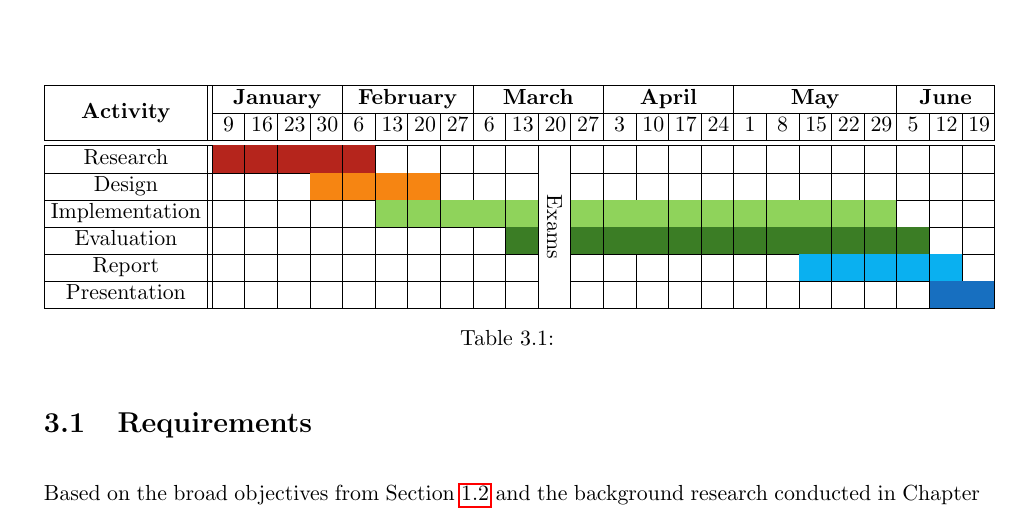
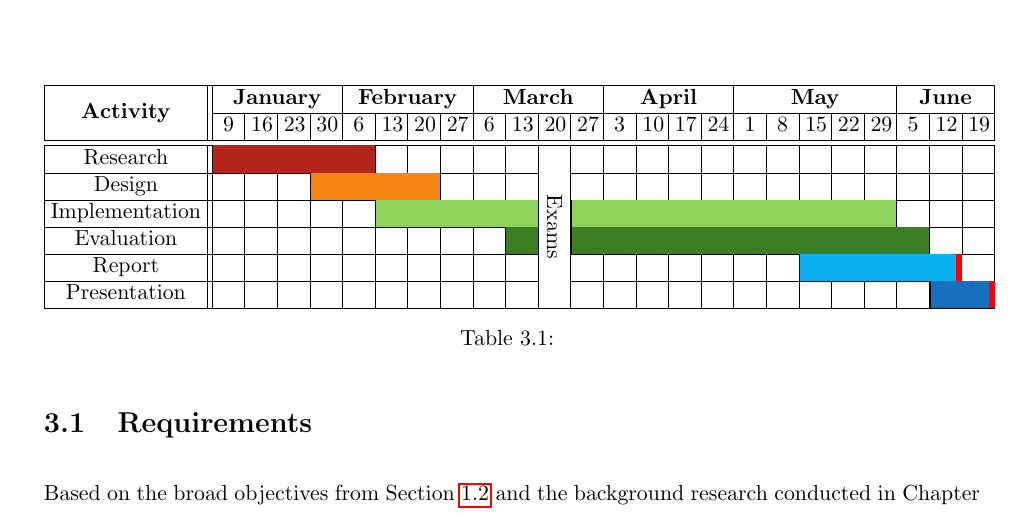
Before and after one commit to jonomuller/imperial-interim-report, a LaTeX thesis (main.tex, which reads sections/project_plan.tex): part of page 11 of 16, cut so that both start at the same text. Compiled offline with pdfLaTeX.

Commit message:
Add indicators for deadlines on project plan table Red vrules added to table

```diff
--- a/sections/project_plan.tex
+++ b/sections/project_plan.tex
@@ -14,27 +16,27 @@
     & 9 & 16 & 23 & 30 & 6 & 13 & 20 & 27 & 6 & 13 & 20 & 27 & 3 & 10 & 17 & 24 & 1 & 8 & 15 & 22 & 29 & 5 & 12 & 19\\
     \hline
     \hline
-    Research & \cellcolor{BrickRed} & \cellcolor{BrickRed} & \cellcolor{BrickRed} & \cellcolor{BrickRed} & \cellcolor{BrickRed} & & & & & & \multirow{6}{*}{\rotatebox[origin=c]{270}{Exams}} & & & & & & & & & & & & &\\
+    Research & \multicolumn{5}{|c|}{\cellcolor{BrickRed}} & & & & & & \multirow{6}{*}{\rotatebox[origin=c]{270}{Exams}} & & & & & & & & & & & & &\\
     \cline{1-11}
     \cline{13-25}
-    Design & & & & \cellcolor{BurntOrange} & \cellcolor{BurntOrange} & \cellcolor{BurntOrange} & \cellcolor{BurntOrange} & & & & & & & & & & & & & & & & &\\
+    Design & & & & \multicolumn{4}{|c|}{\cellcolor{BurntOrange}} & & & & & & & & & & & & & & & & &\\
     \cline{1-11}
     \cline{13-25}
-    Implementation & & & & & & \cellcolor{YellowGreen} & \cellcolor{YellowGreen} & \cellcolor{YellowGreen} & \cellcolor{YellowGreen} & \cellcolor{YellowGreen} &  & \cellcolor{YellowGreen} & \cellcolor{YellowGreen} & \cellcolor{YellowGreen} & \cellcolor{YellowGreen} & \cellcolor{YellowGreen} & \cellcolor{YellowGreen} & \cellcolor{YellowGreen} & \cellcolor{YellowGreen} & \cellcolor{YellowGreen} & \cellcolor{YellowGreen} & & &\\
+    Implementation & & & & & & \multicolumn{5}{|c|}{\cellcolor{YellowGreen}} & & \multicolumn{10}{|c|}{\cellcolor{YellowGreen}} & & &\\
     \cline{1-11}
     \cline{13-25}
-    Evaluation & & & & & & & & & & \cellcolor{OliveGreen} &  & \cellcolor{OliveGreen} & \cellcolor{OliveGreen} & \cellcolor{OliveGreen} & \cellcolor{OliveGreen} & \cellcolor{OliveGreen} & \cellcolor{OliveGreen} & \cellcolor{OliveGreen} & \cellcolor{OliveGreen} & \cellcolor{OliveGreen} & \cellcolor{OliveGreen} & \cellcolor{OliveGreen} & &\\
+    Evaluation & & & & & & & & & & \cellcolor{OliveGreen} &  & \multicolumn{11}{|c|}{\cellcolor{OliveGreen}} & &\\
     \cline{1-11}
     \cline{13-25}
-    Report & & & & & & & & & & & & & & & & & & & \cellcolor{ProcessBlue} & \cellcolor{ProcessBlue} & \cellcolor{ProcessBlue} & \cellcolor{ProcessBlue} & \cellcolor{ProcessBlue} &\\
+    Report & & & & & & & & & & & & & & & & & & & \multicolumn{5}{|c!{\color{red}\vrule width 3pt}}{\cellcolor{ProcessBlue}} &\\
     \cline{1-11}
     \cline{13-25}
-    Presentation & & & & & & & & & & & & & & & & & & & & & & & \cellcolor{RoyalBlue} & \cellcolor{RoyalBlue}\\
+    Presentation & & & & & & & & & & & & & & & & & & & & & & & \multicolumn{2}{|c!{\color{red}\vrule width 3pt}}{\cellcolor{RoyalBlue}}\\
     \hline
   \end{tabular}
   \caption{}
+  \label{table:project-plan}
 \end{table}
-
 
 \section{Requirements} \label{section:requirements}
 
```
Also changed, not shown: main.tex (+0 -2 lines), sections/project_plan.tex (4 more changed lines).
